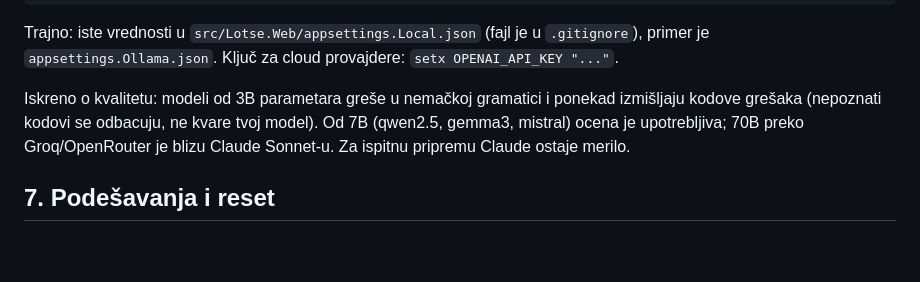
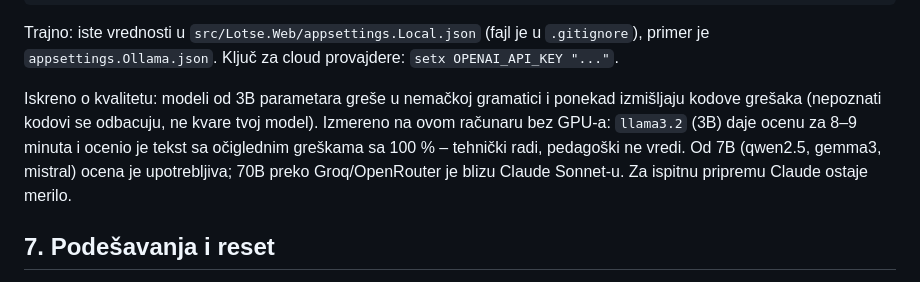
Before and after one commit to aco993/Lotse, a Markdown page: docs/UPUTSTVO.md, the part around the change. Drawn GitHub-style; blank space fills up the shorter version.

Commit message:
Docs: measured local-model note
Co-Authored-By: Claude Fable 5.1 <noreply@anthropic.com>

```diff
--- a/docs/UPUTSTVO.md
+++ b/docs/UPUTSTVO.md
@@ -82,7 +82,7 @@ dotnet run --project src/Lotse.Web -- --Lotse:Tutor:Provider=OpenAi --Lotse:Tuto
 
 Trajno: iste vrednosti u `src/Lotse.Web/appsettings.Local.json` (fajl je u `.gitignore`), primer je `appsettings.Ollama.json`. Ključ za cloud provajdere: `setx OPENAI_API_KEY "..."`.
 
-Iskreno o kvalitetu: modeli od 3B parametara greše u nemačkoj gramatici i ponekad izmišljaju kodove grešaka (nepoznati kodovi se odbacuju, ne kvare tvoj model). Od 7B (qwen2.5, gemma3, mistral) ocena je upotrebljiva; 70B preko Groq/OpenRouter je blizu Claude Sonnet-u. Za ispitnu pripremu Claude ostaje merilo.
+Iskreno o kvalitetu: modeli od 3B parametara greše u nemačkoj gramatici i ponekad izmišljaju kodove grešaka (nepoznati kodovi se odbacuju, ne kvare tvoj model). Izmereno na ovom računaru bez GPU-a: `llama3.2` (3B) daje ocenu za 8–9 minuta i ocenio je tekst sa očiglednim greškama sa 100 % – tehnički radi, pedagoški ne vredi. Od 7B (qwen2.5, gemma3, mistral) ocena je upotrebljiva; 70B preko Groq/OpenRouter je blizu Claude Sonnet-u. Za ispitnu pripremu Claude ostaje merilo.
 
 ## 7. Podešavanja i reset
 
```
